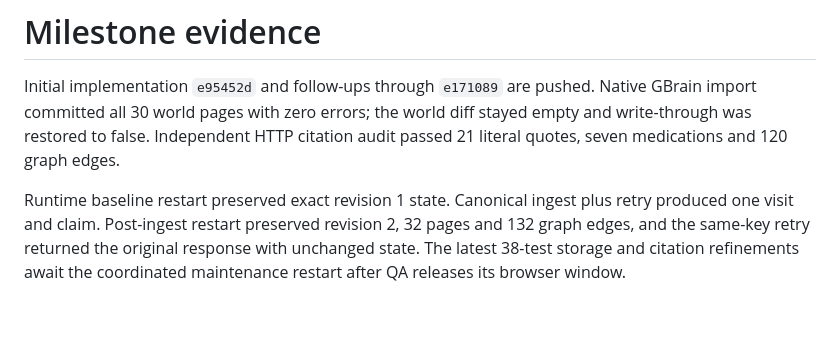
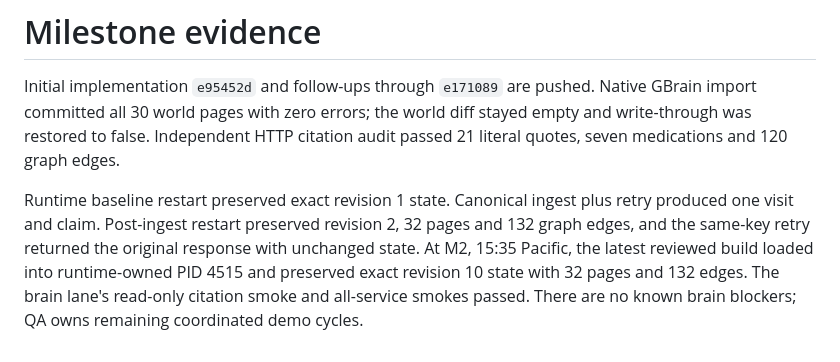
Before and after one commit to aemrebarut/care-circle, a Markdown page: services/brain/CODEMAP.md, the part around the change. GitHub-like rendering; blank space fills up the shorter version.

```diff
--- a/services/brain/CODEMAP.md
+++ b/services/brain/CODEMAP.md
@@ -41,4 +41,4 @@ Original notes and authors remain separate from attendance. Older and conflictin
 
 Initial implementation `e95452d` and follow-ups through `e171089` are pushed. Native GBrain import committed all 30 world pages with zero errors; the world diff stayed empty and write-through was restored to false. Independent HTTP citation audit passed 21 literal quotes, seven medications and 120 graph edges.
 
-Runtime baseline restart preserved exact revision 1 state. Canonical ingest plus retry produced one visit and claim. Post-ingest restart preserved revision 2, 32 pages and 132 graph edges, and the same-key retry returned the original response with unchanged state. The latest 38-test storage and citation refinements await the coordinated maintenance restart after QA releases its browser window.
+Runtime baseline restart preserved exact revision 1 state. Canonical ingest plus retry produced one visit and claim. Post-ingest restart preserved revision 2, 32 pages and 132 graph edges, and the same-key retry returned the original response with unchanged state. At M2, 15:35 Pacific, the latest reviewed build loaded into runtime-owned PID 4515 and preserved exact revision 10 state with 32 pages and 132 edges. The brain lane's read-only citation smoke and all-service smokes passed. There are no known brain blockers; QA owns remaining coordinated demo cycles.
```
Also changed, not shown: services/brain/REVIEW.md (+4 -0 lines).
